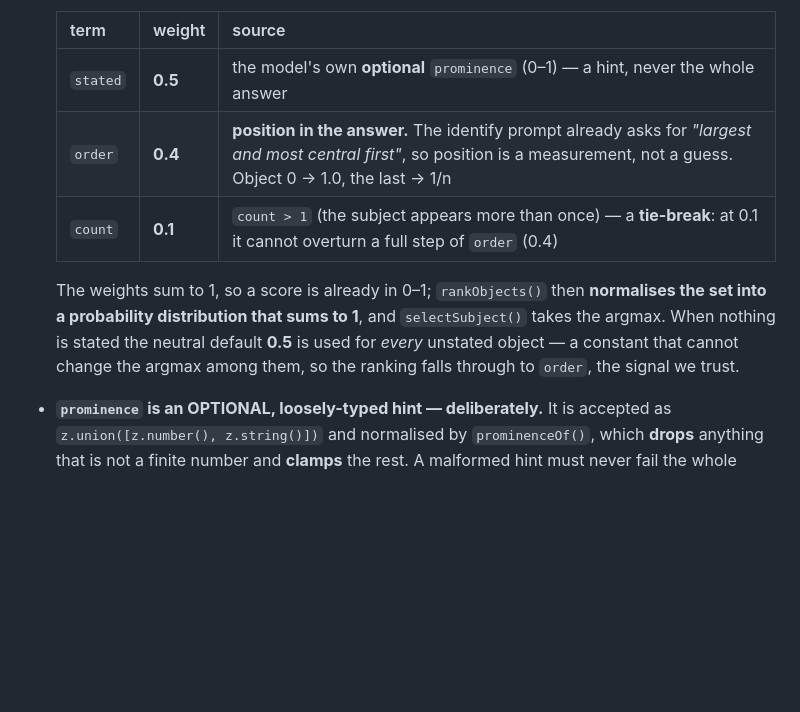
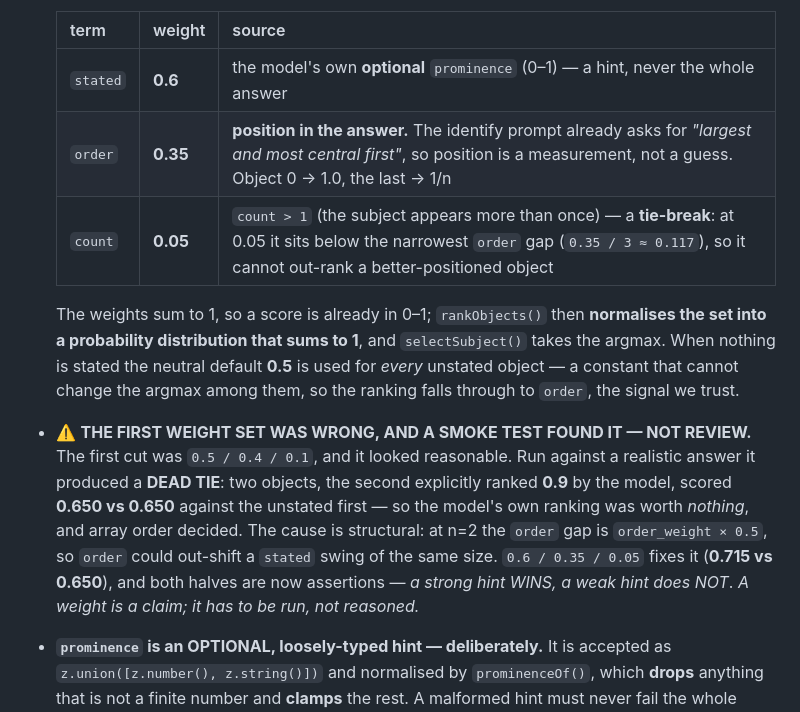
Before and after one commit to HAJIWEE/JossPaperAR, a Markdown page: AppDesignConceptBoard/ADRs/ADR-002-path-c-describe-then-generate.md, the part around the change. Rendered like a GitHub page; blank space fills up the shorter version.

Commit message:
docs(S67): ADR-002 Amendment 3 carried the REJECTED weight set (SCRUM-134)
The table still read stated 0.5 / order 0.4 / count 0.1 - the set a smoke test DISPROVED with a dead tie (0.650 vs 0.650). The shipped constant is 0.6 / 0.35 / 0.05, and every other doc (next-ai-context, follow-up-items, doc 19 section 12.40) already says so. check:adrs validates status agreement, not numbers, so the ADR was the one place still wrong. Corrected, with the dead-tie revision now recorded in the ADR itself.

```diff
--- a/AppDesignConceptBoard/ADRs/ADR-002-path-c-describe-then-generate.md
+++ b/AppDesignConceptBoard/ADRs/ADR-002-path-c-describe-then-generate.md
@@ -144,11 +144,12 @@ Output is 4-channel **RGBA**, alpha **0** at every corner, and the thin ink outl
 
   | term | weight | source |
   |---|---|---|
-  | `stated` | **0.5** | the model's own **optional** `prominence` (0–1) — a hint, never the whole answer |
-  | `order` | **0.4** | **position in the answer.** The identify prompt already asks for *"largest and most central first"*, so position is a measurement, not a guess. Object 0 → 1.0, the last → 1/n |
-  | `count` | **0.1** | `count > 1` (the subject appears more than once) — a **tie-break**: at 0.1 it cannot overturn a full step of `order` (0.4) |
+  | `stated` | **0.6** | the model's own **optional** `prominence` (0–1) — a hint, never the whole answer |
+  | `order` | **0.35** | **position in the answer.** The identify prompt already asks for *"largest and most central first"*, so position is a measurement, not a guess. Object 0 → 1.0, the last → 1/n |
+  | `count` | **0.05** | `count > 1` (the subject appears more than once) — a **tie-break**: at 0.05 it sits below the narrowest `order` gap (`0.35 / 3 ≈ 0.117`), so it cannot out-rank a better-positioned object |
 
   The weights sum to 1, so a score is already in 0–1; `rankObjects()` then **normalises the set into a probability distribution that sums to 1**, and `selectSubject()` takes the argmax. When nothing is stated the neutral default **0.5** is used for *every* unstated object — a constant that cannot change the argmax among them, so the ranking falls through to `order`, the signal we trust.
+* ⚠️ **THE FIRST WEIGHT SET WAS WRONG, AND A SMOKE TEST FOUND IT — NOT REVIEW.** The first cut was `0.5 / 0.4 / 0.1`, and it looked reasonable. Run against a realistic answer it produced a **DEAD TIE**: two objects, the second explicitly ranked **0.9** by the model, scored **0.650 vs 0.650** against the unstated first — so the model's own ranking was worth *nothing*, and array order decided. The cause is structural: at n=2 the `order` gap is `order_weight × 0.5`, so `order` could out-shift a `stated` swing of the same size. `0.6 / 0.35 / 0.05` fixes it (**0.715 vs 0.650**), and both halves are now assertions — *a strong hint WINS, a weak hint does NOT*. *A weight is a claim; it has to be run, not reasoned.*
 * **`prominence` is an OPTIONAL, loosely-typed hint — deliberately.** It is accepted as `z.union([z.number(), z.string()])` and normalised by `prominenceOf()`, which **drops** anything that is not a finite number and **clamps** the rest. A malformed hint must never fail the whole answer: the retry is ≈US$0.09, and it exists for an extraction we cannot use — not for a missing cosmetic field.
 * **The single-object decision is enforced by the TYPE, not by a doc.** `stylePrompt(subject)` now takes **one** object instead of an array, so there is no expression that can hand the generator a list. A decision enforced only by prose is a decision that drifts — and `STYLE_TEMPLATE_V3.output`'s *"One object only"* is now simply true.
 * ⚠️ **A subject's `count` is recorded but NO LONGER RENDERED.** The prompt used to read `3 × candle`; with one object that would contradict the template clause the whole decision rests on. `count` stays on the identified object (diagnosis, and the `count` term of the ranking). *If a multi-instance subject should render as multiple items, that is a one-line change to `stylePrompt` — flagged, not assumed.*
```
